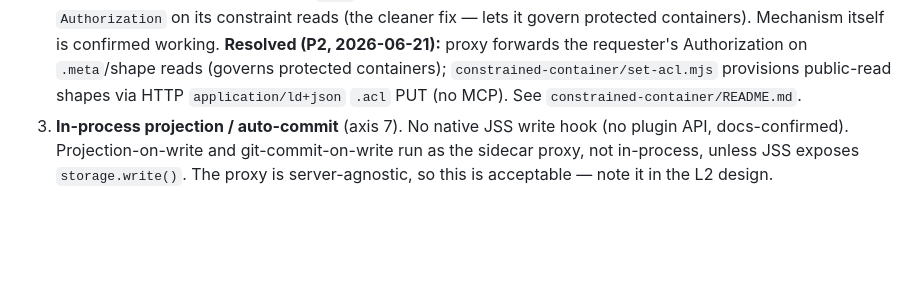
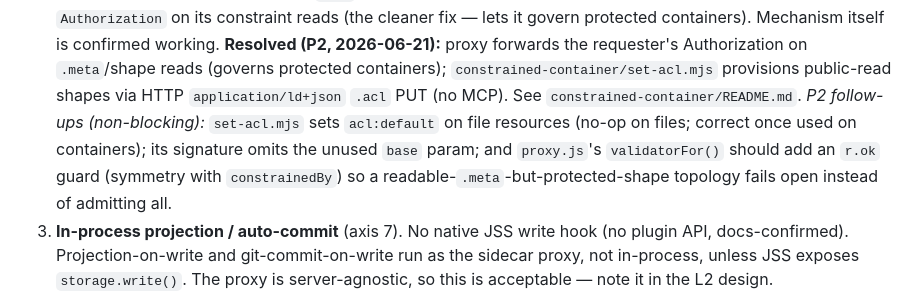
Before and after one commit to LA3D/lws-pod, a Markdown page: FOLLOWUP.md, the part around the change. Rendered like a GitHub page; blank space fills up the shorter version.

Commit message:
[Agent: Claude] p2: record non-blocking follow-ups (acl:default, base param, validatorFor r.ok)
Co-Authored-By: Claude Opus 4.8 <noreply@anthropic.com>

```diff
--- a/FOLLOWUP.md
+++ b/FOLLOWUP.md
@@ -71,6 +71,10 @@ JSS serves `.meta`+`ldp:constrainedBy` (admission proxy ports).
    **Resolved (P2, 2026-06-21):** proxy forwards the requester's Authorization on `.meta`/shape
    reads (governs protected containers); `constrained-container/set-acl.mjs` provisions public-read
    shapes via HTTP `application/ld+json` `.acl` PUT (no MCP). See `constrained-container/README.md`.
+   *P2 follow-ups (non-blocking):* `set-acl.mjs` sets `acl:default` on file resources (no-op on
+   files; correct once used on containers); its signature omits the unused `base` param; and
+   `proxy.js`'s `validatorFor()` should add an `r.ok` guard (symmetry with `constrainedBy`) so a
+   readable-`.meta`-but-protected-shape topology fails open instead of admitting all.
 3. **In-process projection / auto-commit** (axis 7). No native JSS write hook (no plugin API,
    docs-confirmed). Projection-on-write and git-commit-on-write run as the sidecar proxy, not
    in-process, unless JSS exposes `storage.write()`. The proxy is server-agnostic, so this is
```
